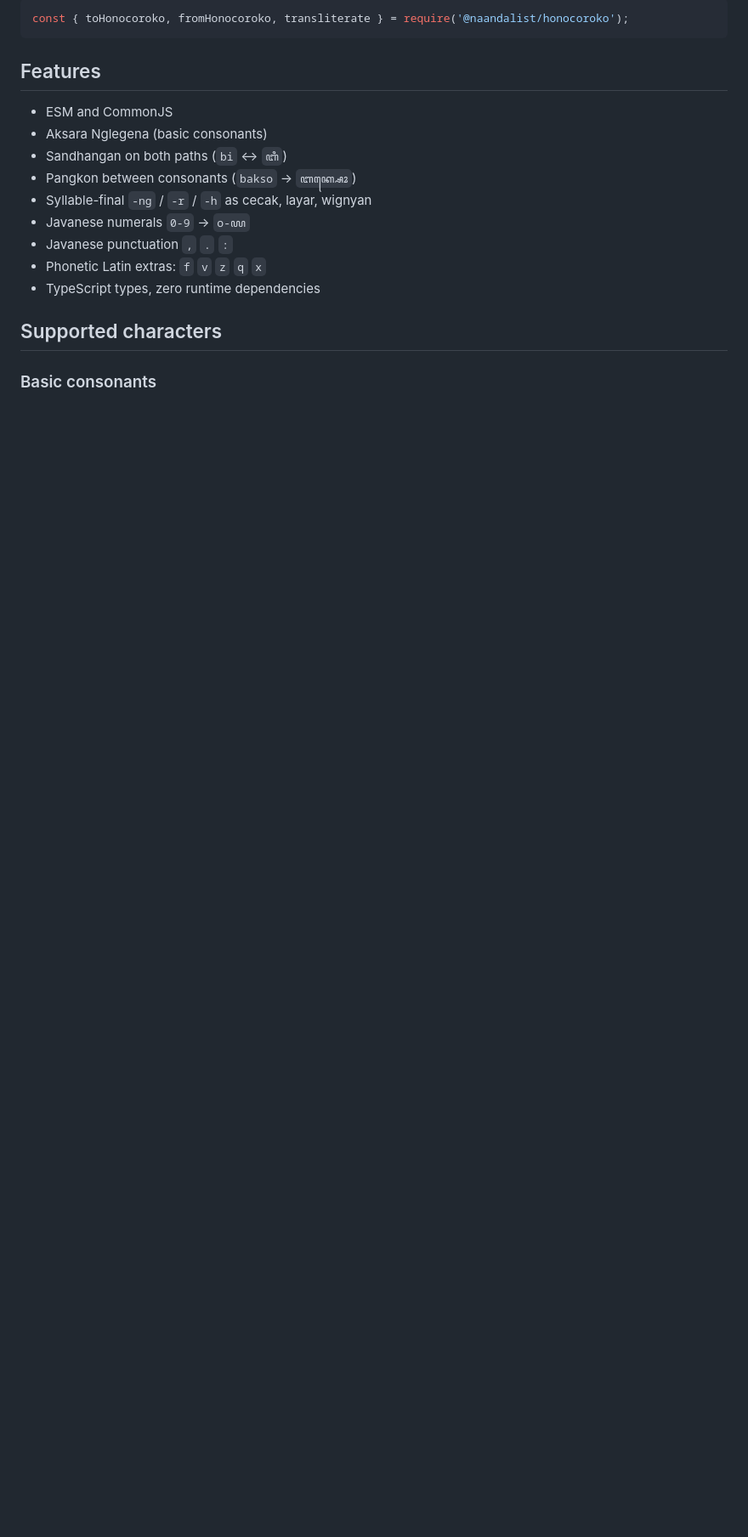
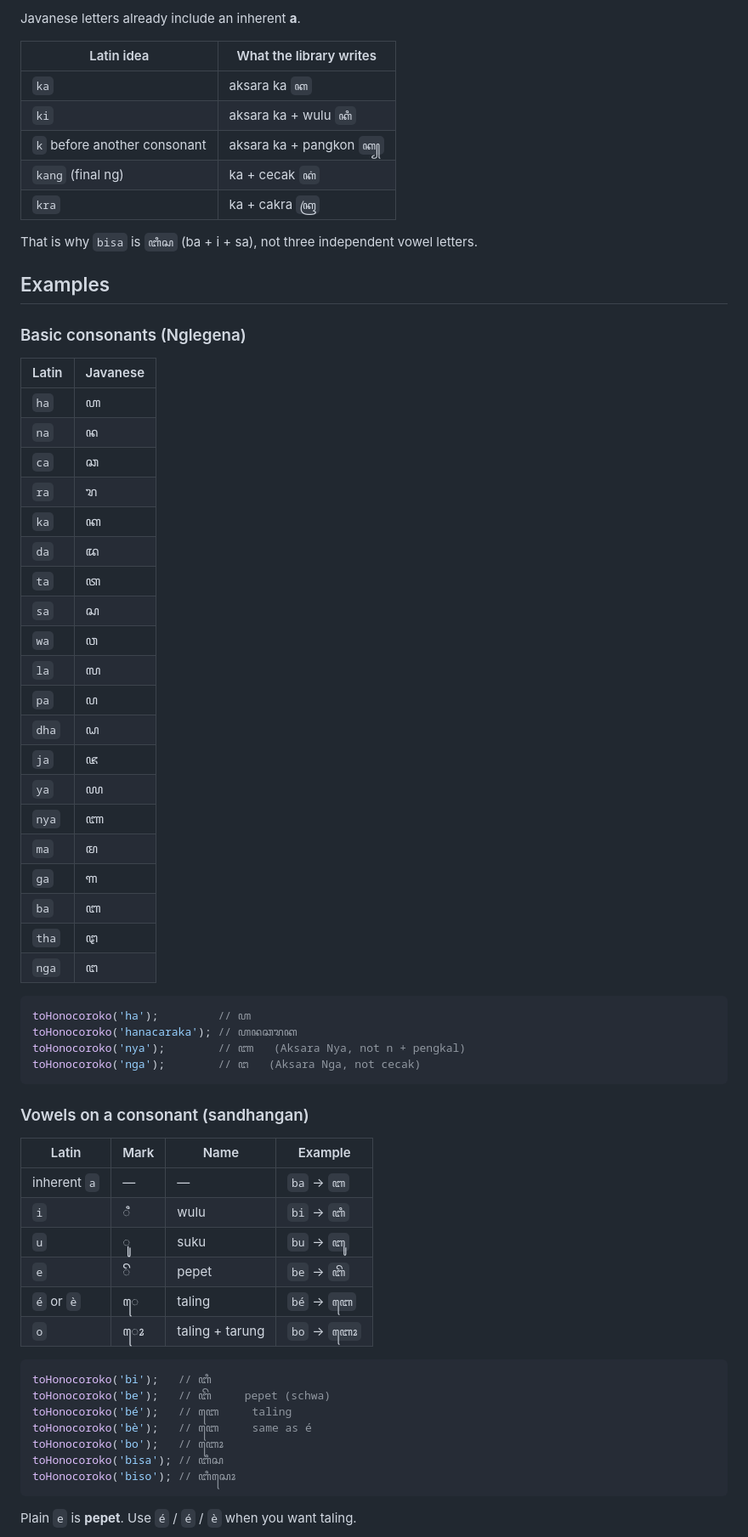
Before and after one commit to Naandalist/honocoroko, a Markdown page: README.md, the part around one of its changes. Shown at 85% size. GitHub-like rendering; blank space fills up the shorter version.

Commit message:
docs: rewrite README with a complete example for each case

````diff
--- a/README.md
+++ b/README.md
@@ -59,21 +80,70 @@ CommonJS:
 
-```javascript
-const { toHonocoroko, fromHonocoroko, transliterate } = require('@naandalist/honocoroko');
+Javanese letters already include an inherent **a**.
+
+| Latin idea | What the library writes |
+|---|---|
+| `ka` | aksara ka `ꦏ` |
+| `ki` | aksara ka + wulu `ꦏꦶ` |
+| `k` before another consonant | aksara ka + pangkon `ꦏ꧀` |
+| `kang` (final ng) | ka + cecak `ꦏꦁ` |
+| `kra` | ka + cakra `ꦏꦿ` |
+
+That is why `bisa` is `ꦧꦶꦱ` (ba + i + sa), not three independent vowel letters.
+
+## Examples
+
+### Basic consonants (Nglegena)
+
+| Latin | Javanese |
+|---|---|
+| `ha` | ꦲ |
+| `na` | ꦤ |
+| `ca` | ꦕ |
+| `ra` | ꦫ |
+| `ka` | ꦏ |
+| `da` | ꦢ |
+| `ta` | ꦠ |
+| `sa` | ꦱ |
+| `wa` | ꦮ |
+| `la` | ꦭ |
+| `pa` | ꦥ |
+| `dha` | ꦝ |
+| `ja` | ꦗ |
+| `ya` | ꦪ |
+| `nya` | ꦚ |
+| `ma` | ꦩ |
+| `ga` | ꦒ |
+| `ba` | ꦧ |
+| `tha` | ꦛ |
+| `nga` | ꦔ |
+
+```ts
+toHonocoroko('ha');         // ꦲ
+toHonocoroko('hanacaraka'); // ꦲꦤꦕꦫꦏ
+toHonocoroko('nya');        // ꦚ   (Aksara Nya, not n + pengkal)
+toHonocoroko('nga');        // ꦔ   (Aksara Nga, not cecak)
 ```
 
-## Features
+### Vowels on a consonant (sandhangan)
 
-- ESM and CommonJS
-- Aksara Nglegena (basic consonants)
-- Sandhangan on both paths (`bi` ↔ `ꦧꦶ`)
-- Pangkon between consonants (`bakso` → `ꦧꦏ꧀ꦱꦺꦴ`)
-- Syllable-final `-ng` / `-r` / `-h` as cecak, layar, wignyan
-- Javanese numerals `0-9` → `꧐-꧙`
-- Javanese punctuation `,` `.` `:`
-- Phonetic Latin extras: `f` `v` `z` `q` `x`
-- TypeScript types, zero runtime dependencies
+| Latin | Mark | Name | Example |
+|---|---|---|---|
+| inherent `a` | — | — | `ba` → `ꦧ` |
+| `i` | ꦶ | wulu | `bi` → `ꦧꦶ` |
+| `u` | ꦸ | suku | `bu` → `ꦧꦸ` |
+| `e` | ꦼ | pepet | `be` → `ꦧꦼ` |
+| `é` or `è` | ꦺ | taling | `bé` → `ꦧꦺ` |
+| `o` | ꦺꦴ | taling + tarung | `bo` → `ꦧꦺꦴ` |
 
-## Supported characters
+```ts
+toHonocoroko('bi');   // ꦧꦶ
+toHonocoroko('be');   // ꦧꦼ     pepet (schwa)
+toHonocoroko('bé');   // ꦧꦺ     taling
+toHonocoroko('bè');   // ꦧꦺ     same as é
+toHonocoroko('bo');   // ꦧꦺꦴ
+toHonocoroko('bisa'); // ꦧꦶꦱ
+toHonocoroko('biso'); // ꦧꦶꦱꦺꦴ
+```
 
-### Basic consonants
+Plain `e` is **pepet**. Use `é` / `é` / `è` when you want taling.
 
````
Also changed, not shown: other parts of README.md (+171 -93 lines).
